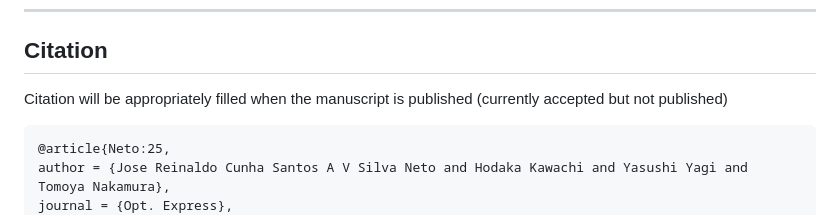
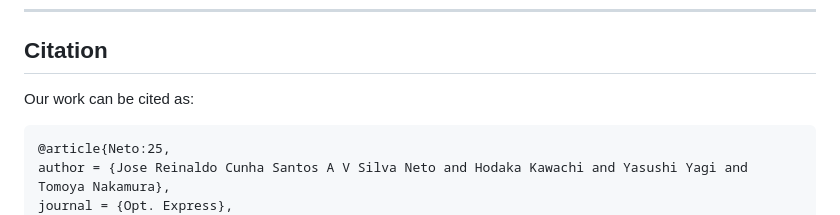
Before and after one commit to JRCSAVSN/FullRadialLenslessImaging, a Markdown page: README.md, the part around the change. Rendered like a GitHub page.

````diff
--- a/README.md
+++ b/README.md
@@ -55,7 +55,7 @@ Change the flags to your preferred setting.
 ---
 ## Citation
 
-Citation will be appropriately filled when the manuscript is published (currently accepted but not published)
+Our work can be cited as:
 ```
 @article{Neto:25,
 author = {Jose Reinaldo Cunha Santos A V Silva Neto and Hodaka Kawachi and Yasushi Yagi and Tomoya Nakamura},
````
